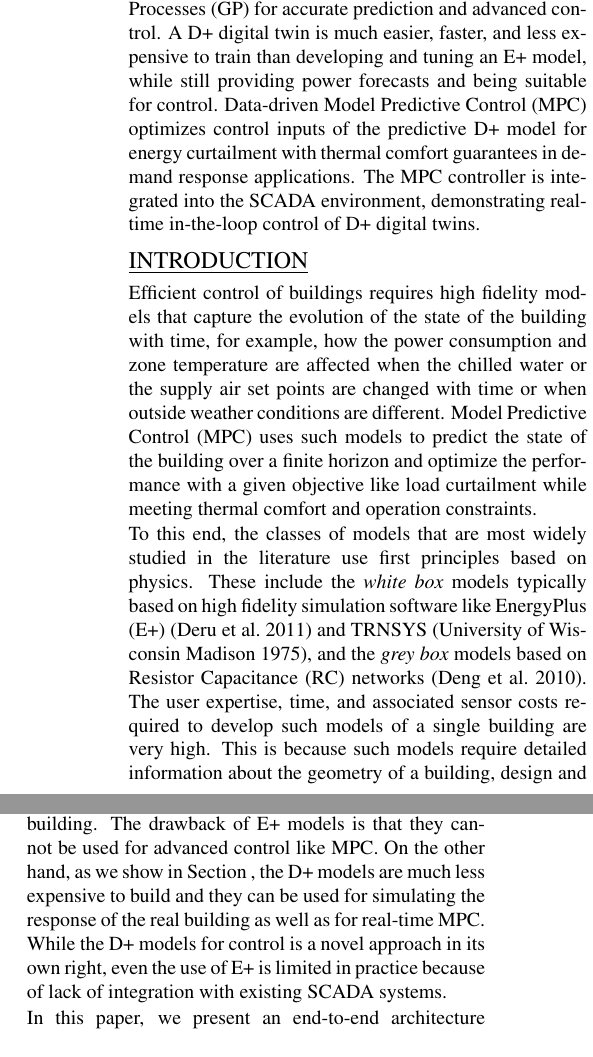
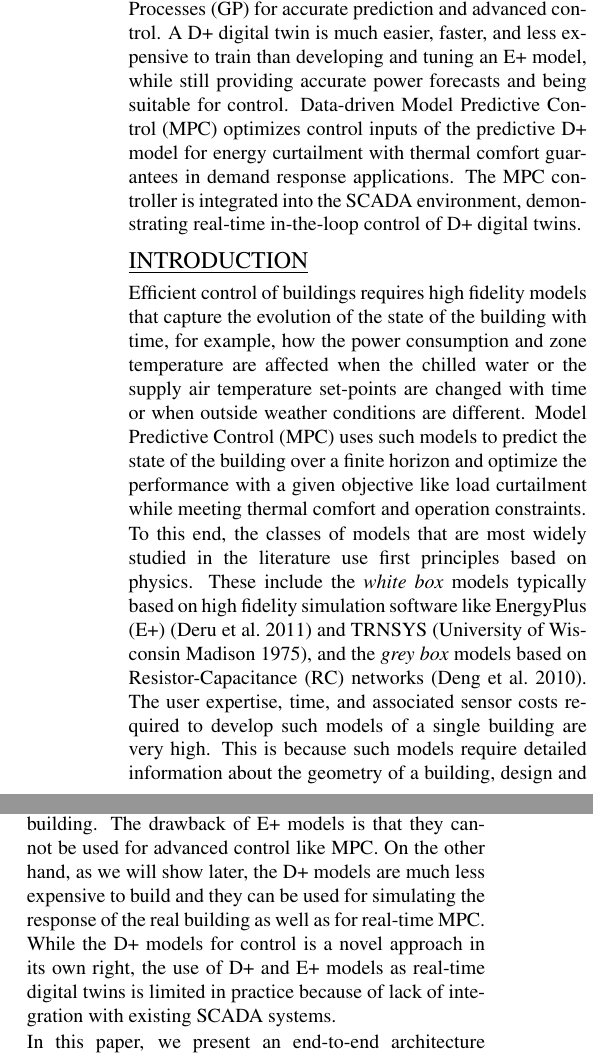
Before and after one commit to mlab-upenn/DPC-BPACS, a LaTeX document (paper/main.tex, which reads paper/abstract.tex, paper/intro.tex): two parts of the columns of page 1 of 8, joined at a grey line, cut so that both start at the same text. Compiled offline with pdfLaTeX.

Commit message:
Reviewed Abstract and Intro.

```diff
--- a/paper/abstract.tex
+++ b/paper/abstract.tex
@@ -6,7 +6,12 @@ An E+ digital twin can be used to provide predictions of the building’s perfor
 However, it is not suitable for optimization and predictive control due to its complexity.
 We develop scalable D+ digital twin based on Gaussian Processes (GP) for accurate prediction and advanced control.
 %A GP-based Optimal Experiment Design method is implemented for designing functional tests on and selecting experiment data from the building to efficiently learn a D+ model of it.
-A D+ digital twin is much easier, faster, and less expensive to train than developing and tuning an E+ model, while still providing power forecasts and being suitable for control.
+A D+ digital twin is much easier, faster, and less expensive to train than developing and tuning an E+ model, while still providing accurate power forecasts and being suitable for control.
 Data-driven Model Predictive Control (MPC) optimizes control inputs of the predictive D+ model for energy curtailment with thermal comfort guarantees in demand response applications.
 The MPC controller is integrated into the SCADA environment, demonstrating real-time in-the-loop control of D+ digital twins.
 %We demonstrate with real building data that D+ achieves prediction accuracy of 96-98\% and control performance with maximum 2\% error.
+
+%%% Local Variables:
+%%% mode: latex
+%%% TeX-master: "main"
+%%% End:
--- a/paper/intro.tex
+++ b/paper/intro.tex
@@ -1,11 +1,11 @@
 \section{INTRODUCTION}
 \label{S:intro}
 
-Efficient control of buildings requires high fidelity models that capture the evolution of the state of the building with time, for example, how the power consumption and zone temperature are affected when the chilled water or the supply air set points are changed with time or when outside weather conditions are different.
+Efficient control of buildings requires high fidelity models that capture the evolution of the state of the building with time, for example, how the power consumption and zone temperature are affected when the chilled water or the supply air temperature set-points are changed with time or when outside weather conditions are different.
 Model Predictive Control (MPC) uses such models to predict the state of the building over a finite horizon and optimize the performance with a given objective like load curtailment while meeting thermal comfort and operation constraints.
 
 To this end, the classes of models that are most widely studied in the literature use first principles based on physics.
-These include the \textit{white box} models typically based on high fidelity simulation software like EnergyPlus (E+) \cite{Deru2011} and TRNSYS \cite{Transys1975}, and the \textit{grey box} models based on Resistor Capacitance (RC) networks \cite{Deng2010}.
+These include the \textit{white box} models typically based on high fidelity simulation software like EnergyPlus (E+) \cite{Deru2011} and TRNSYS \cite{Transys1975}, and the \textit{grey box} models based on Resistor-Capacitance (RC) networks \cite{Deng2010}.
 The user expertise, time, and associated sensor costs required to develop such models of a single building are very high.
 This is because such models require detailed information about the geometry of a building, design and equipment layout plans, material properties, and equipment and operational schedules.
 %There is always a gap between the modeled and the real building and the domain expert must then manually tune the model to match the measured data from the building.
@@ -21,14 +21,21 @@ These models are scalable and integrate seamlessly to the existing Supervisory C
 
 Although expensive to build, the E+ models are useful to simulate the behavior of the building. For example, building operators use E+ as an isolated testbed to analyze different control strategies and receive immediate feedback without having to implement the strategies on the real building.
 The drawback of E+ models is that they cannot be used for advanced control like MPC.
-On the other hand, as we show in Section \ref{sec:gp:bldg-modeling}, the D+ models are much less expensive to build and they can be used for simulating the response of the real building as well as for real-time MPC.
-While the D+ models for control is a novel approach in its own right, even the use of E+ is limited in practice because of lack of integration with existing SCADA systems.
+On the other hand, as we will show later, % in Section \ref{sec:gp:bldg-modeling},
+the D+ models are much less expensive to build and they can be used for simulating the response of the real building as well as for real-time MPC.
+% While the D+ models for control is a novel approach in its own right, even the use of E+ is limited in practice because of lack of integration with existing SCADA systems.
+While the D+ models for control is a novel approach in its own right, the use of D+ and E+ models as real-time digital twins is limited in practice because of lack of integration with existing SCADA systems.
 
 In this paper, we present an end-to-end architecture for efficient modeling and HVAC control of large scale buildings using machine learning, see Figure \ref{F:intro}.
 We explain and demonstrate with examples our complete pipeline starting from tools for data acquisition from existing SCADA/BEMS to learning accurate control-oriented data-driven D+ models using Gaussian Processes (GP) to using D+ models for real-time predictive control with high confidence.
 
 \begin{figure}[t]
-	\includegraphics[width=0.5\textwidth]{images/overview.png}
-	\caption{A typical architecture of a SCADA system working with a real building is shown in black, and our contributions in blue. We use an EnergyPlus OPC bridge that connects E+ models to the SCADA system through a simulated OPC server. We design a predictive controller using D+ models learned from the historical data obtained from a Historian database. For testing the controller with E+ models, the controller communicates via the OPC server. For testing the controller on a real building, secure and direct communication with SCADA is possible.}
-	\label{F:intro}
+  \includegraphics[width=0.5\textwidth]{images/overview.png}
+  \caption{A typical architecture of a SCADA system working with a real building is shown in black, and our contributions in blue. We use an EnergyPlus OPC bridge that connects E+ models to the SCADA system through a simulated OPC server. We design a predictive controller using D+ models learned from the historical data obtained from a Historian database. For testing the controller with E+ models, the controller communicates via the OPC server. For testing the controller on a real building, secure and direct communication with SCADA is possible.}
+  \label{F:intro}
 \end{figure}
+
+%%% Local Variables:
+%%% mode: latex
+%%% TeX-master: "main"
+%%% End:
```
Also changed, not shown: paper/intro.tex (4 more changed lines).
